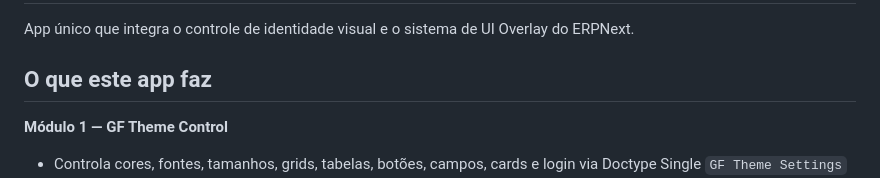
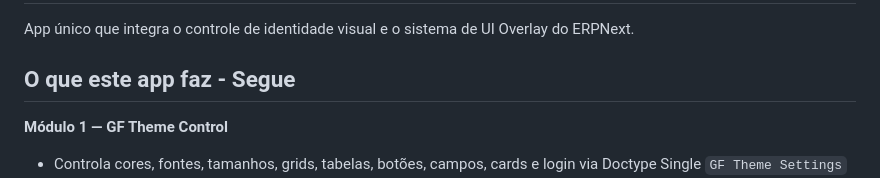
Before and after one commit to flexfernandes/ICHIS_THEME_APP, a Markdown page: README.md, the part around the change. GitHub-like rendering.

Commit message:
Atualização completa do tema

```diff
--- a/README.md
+++ b/README.md
@@ -2,7 +2,7 @@
 
 App único que integra o controle de identidade visual e o sistema de UI Overlay do ERPNext.
 
-## O que este app faz
+## O que este app faz - Segue
 
 **Módulo 1 — GF Theme Control**
 - Controla cores, fontes, tamanhos, grids, tabelas, botões, campos, cards e login via Doctype Single `GF Theme Settings`
```
